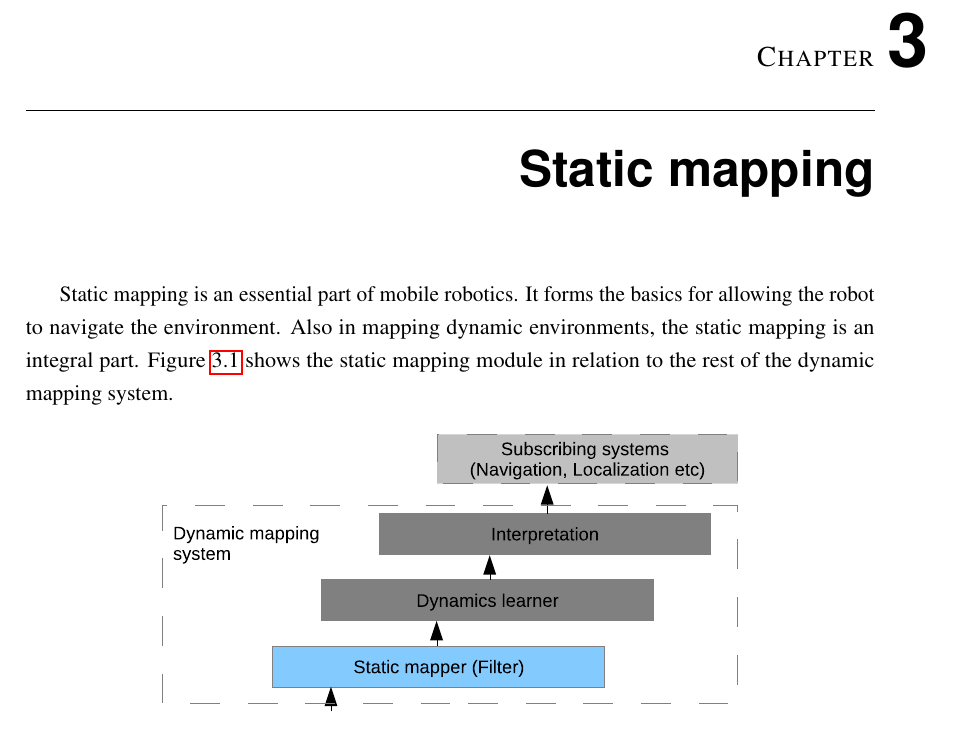
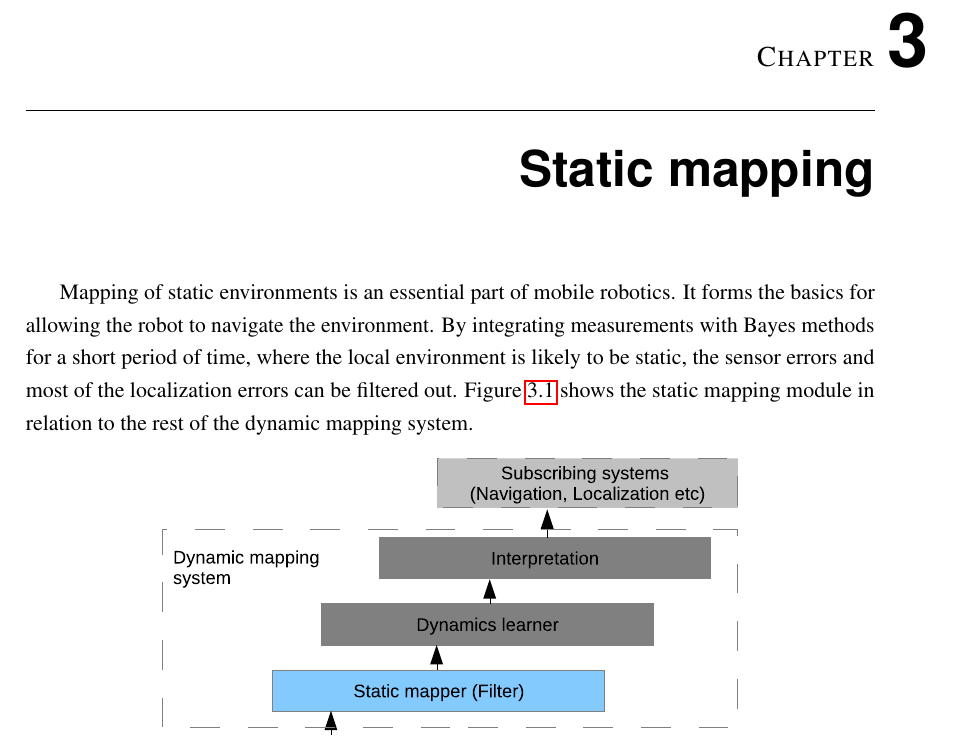
Before and after one commit to dynMapMaster/report, a LaTeX thesis (report.tex, which reads chapters/static_mapping/static_mapping.tex): part of page 27 of 85, cut so that both start at the same text. Compiled offline with pdfLaTeX.

Commit message:
static mapping with filter explained

```diff
--- a/chapters/static_mapping/static_mapping.tex
+++ b/chapters/static_mapping/static_mapping.tex
@@ -1,8 +1,8 @@
 %!TEX root = ../../report.tex
 \chapter{Static mapping}
-% \cite{tdoa_book}
-Static mapping is an essential part of mobile robotics. It forms the basics for allowing the robot to navigate the environment.
-Also in mapping dynamic environments, the static mapping is an integral part. Figure \ref{fig:static_map_overview} shows the static mapping module in relation to the rest of the dynamic mapping system.
+Mapping of static environments is an essential part of mobile robotics. It forms the basics for allowing the robot to navigate the environment.
+By integrating measurements with Bayes methods for a short period of time, where the local environment is likely to be static, the sensor errors and most of the localization errors can be filtered out.
+Figure \ref{fig:static_map_overview} shows the static mapping module in relation to the rest of the dynamic mapping system.
 
 \begin{figure}[htbp]
 		\centering
```
